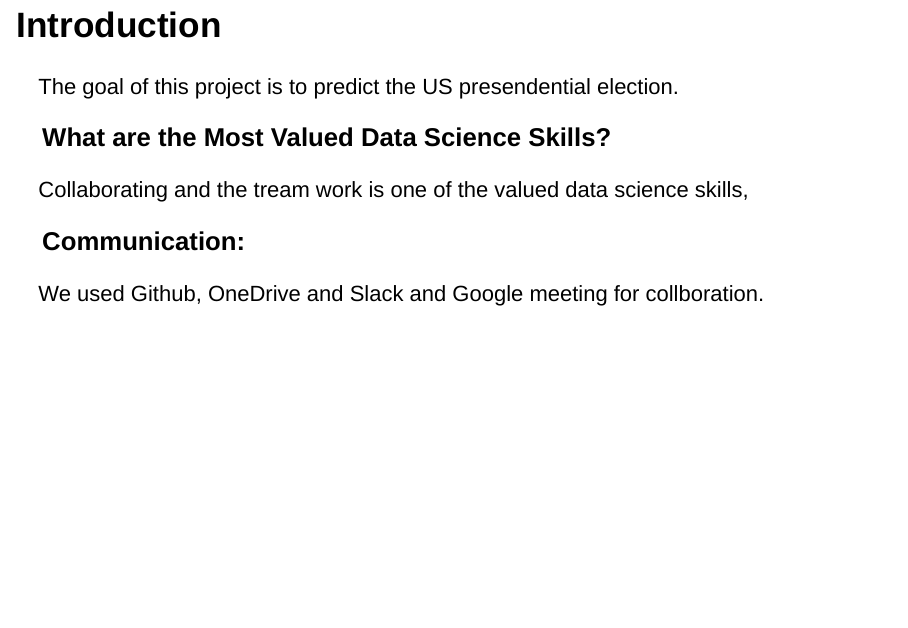
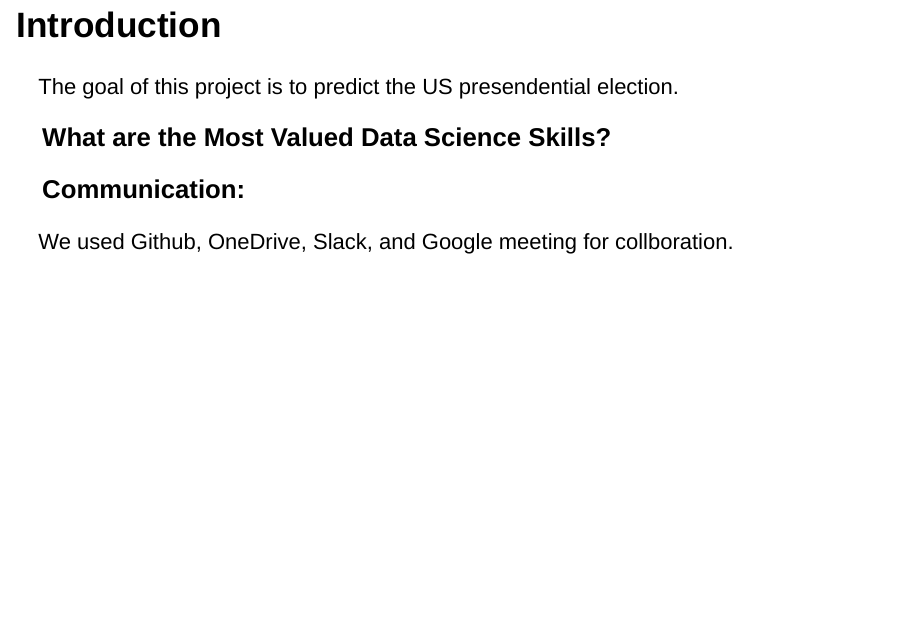
Before and after one commit to akarimhammoud/607-Project-3, an R Markdown document (607 - Project_3.Rmd): page 2 of 18. Rendered offline with R 4.5, knitr and Pandoc, with nearby package versions; drawn as Slidy slides in place of the format the file asks for.

Commit message:
Update 607 - Project_3.Rmd

```diff
--- a/607 - Project_3.Rmd
+++ b/607 - Project_3.Rmd
@@ -16,12 +16,11 @@ The goal of this project is to predict the US presendential election.
 
 ### What are the Most Valued Data Science Skills?
 
-Collaborating and the tream work is one of the valued data science skills,
 
 
 ### Communication:
 
-We used Github, OneDrive and Slack and Google meeting for collboration.
+We used Github, OneDrive, Slack, and Google meeting for collboration.
 
 ## the source of the Data
 
```
